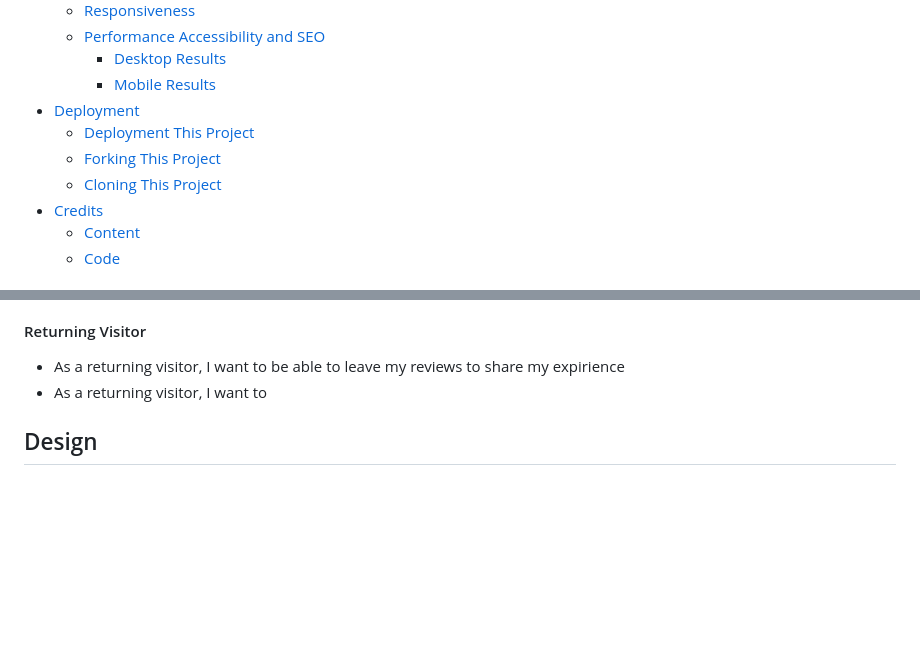
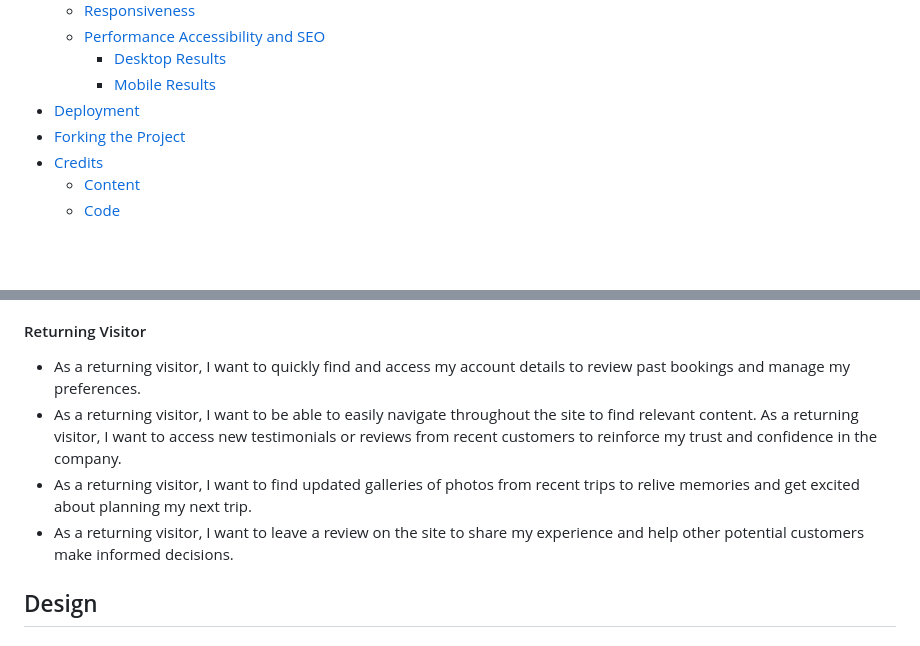
Before and after one commit to Algety/travel-space, a Markdown page: README.md, 2 parts joined by grey strips. GitHub-like rendering; blank space fills up the shorter version.

Commit message:
Changed User stories in Readme file

```diff
--- a/README.md
+++ b/README.md
@@ -33,10 +33,8 @@ This website has been created as the first Milestone project for Code Institute'
     * [Performance Accessibility and SEO](#performance-accessibility-and-seo)
         * [Desktop Results](#desktop-results)
         * [Mobile Results](#mobile-results)
-* [Deployment](#deployment-this-project)
-    * [Deployment This Project](#deployment-this-project)
-    * [Forking This Project](#forking-this-project)
-    * [Cloning This Project](#cloning-this-project)
+* [Deployment](#deployment)
+* [Forking the Project](#forking-the-project)
 * [Credits](#credits)
     * [Content](#content)
     * [Code](#code)
@@ -64,8 +62,11 @@ To achieve the goals, the site should meet the following criteria:
 * As a new visitor, I would like to see pictures from the trips to evaluate what the experience can offer me.
 * As a new visitor, I would like to be able to easily reserve a trip.
 #### Returning Visitor
-* As a returning visitor, I want to be able to leave my reviews to share my expirience
-* As a returning visitor, I want to
+* As a returning visitor, I want to quickly find and access my account details to review past bookings and manage my preferences.
+* As a returning visitor, I want to be able to easily navigate throughout the site to find relevant content.
+As a returning visitor, I want to access new testimonials or reviews from recent customers to reinforce my trust and confidence in the company.
+* As a returning visitor, I want to find updated galleries of photos from recent trips to relive memories and get excited about planning my next trip.
+* As a returning visitor, I want to leave a review on the site to share my experience and help other potential customers make informed decisions.
 
 ## Design
 ### Website Structure
```
